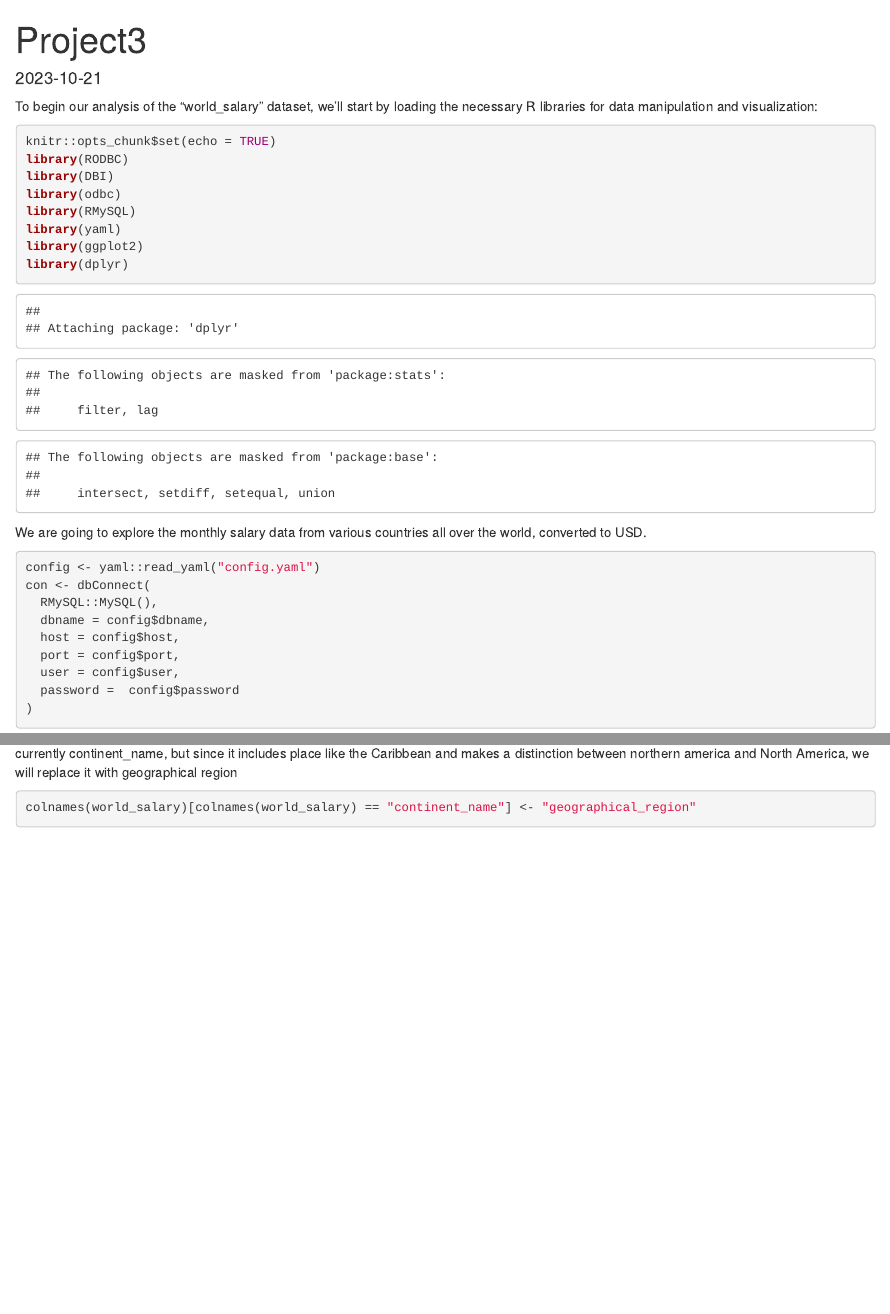
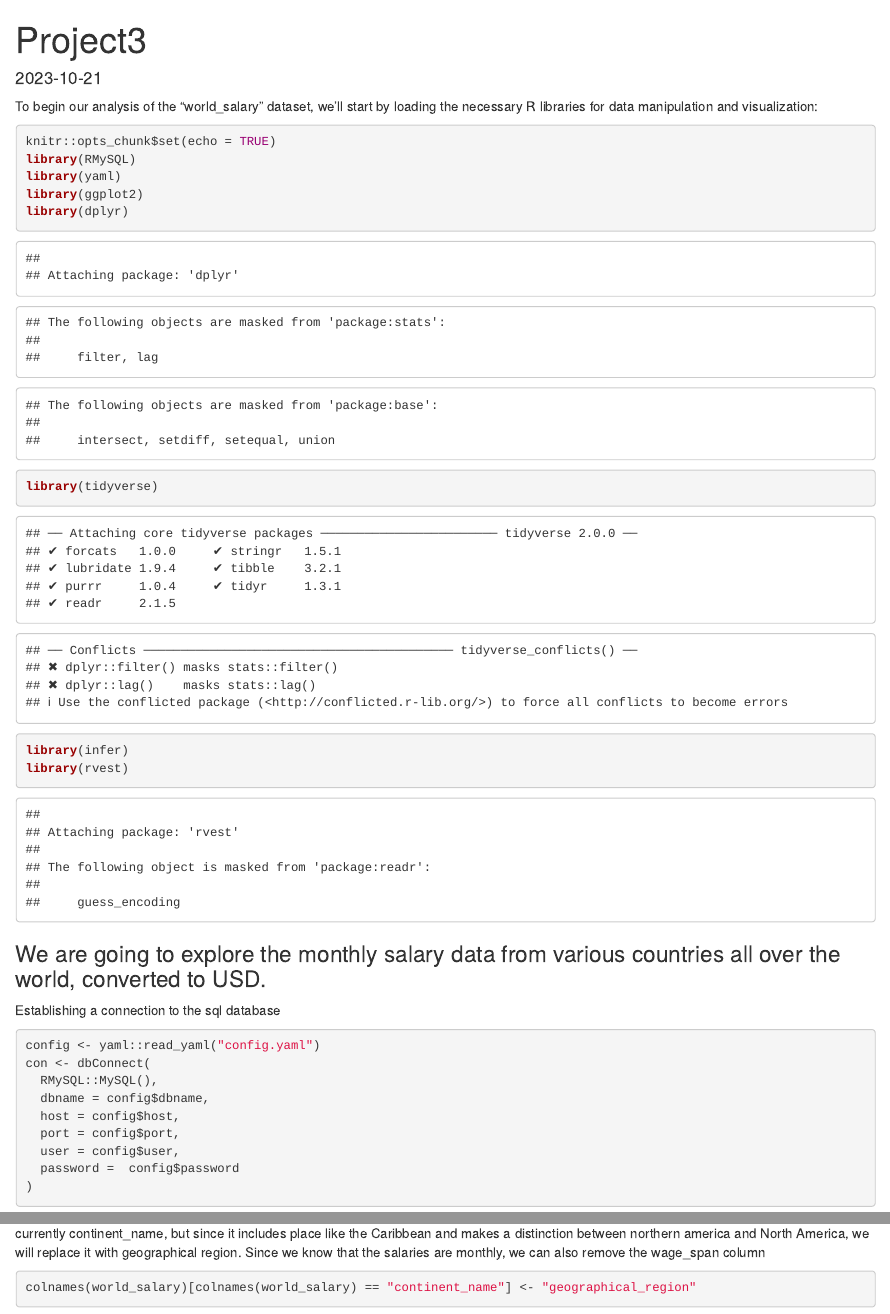
Before and after one commit to MAB592/DATA607, an R Markdown document (Project3/Project3.Rmd): the page in a window 1100 px wide, from its top, and a second part further down, joined at a grey line. Rendered offline with R 4.5, knitr and Pandoc, with nearby package versions; some code elsewhere in the file could not run offline.

Commit message:
Add files via upload

````diff
--- a/Project3/Project3.Rmd
+++ b/Project3/Project3.Rmd
@@ -6,15 +6,17 @@ date: "2023-10-21"
 To begin our analysis of the "world_salary" dataset, we'll start by loading the necessary R libraries for data manipulation and visualization:
 ```{r setup, include=TRUE}
 knitr::opts_chunk$set(echo = TRUE)
-library(RODBC)
-library(DBI)
-library(odbc)
 library(RMySQL)
 library(yaml)
 library(ggplot2)
 library(dplyr)
+library(tidyverse)
+library(infer)
+library(rvest)
 ```
-We are going to explore the monthly salary data from various countries all over the world, converted to USD.
+### We are going to explore the monthly salary data from various countries all over the world, converted to USD.
+
+Establishing a connection to the sql database
 ```{r}
 config <- yaml::read_yaml("config.yaml")
 con <- dbConnect(
@@ -60,6 +62,6 @@ colnames(world_salary)[col_missing_count > 0]
 ```
 
 
-As we can see, there are no missing vales from the data set, there is however, an error in the column name for the different regions, which is currently continent_name, but since it includes place like the Caribbean and makes a distinction between northern america and North America, we will replace it with geographical region
+As we can see, there are no missing vales from the data set, there is however, an error in the column name for the different regions, which is currently continent_name, but since it includes place like the Caribbean and makes a distinction between northern america and North America, we will replace it with geographical region. Since we know that the salaries are monthly, we can also remove the wage_span column
 ```{r}
 colnames(world_salary)[colnames(world_salary) == "continent_name"] <- "geographical_region"
````
Also changed, not shown: Project3/Project3.Rmd (3 more changed lines).
